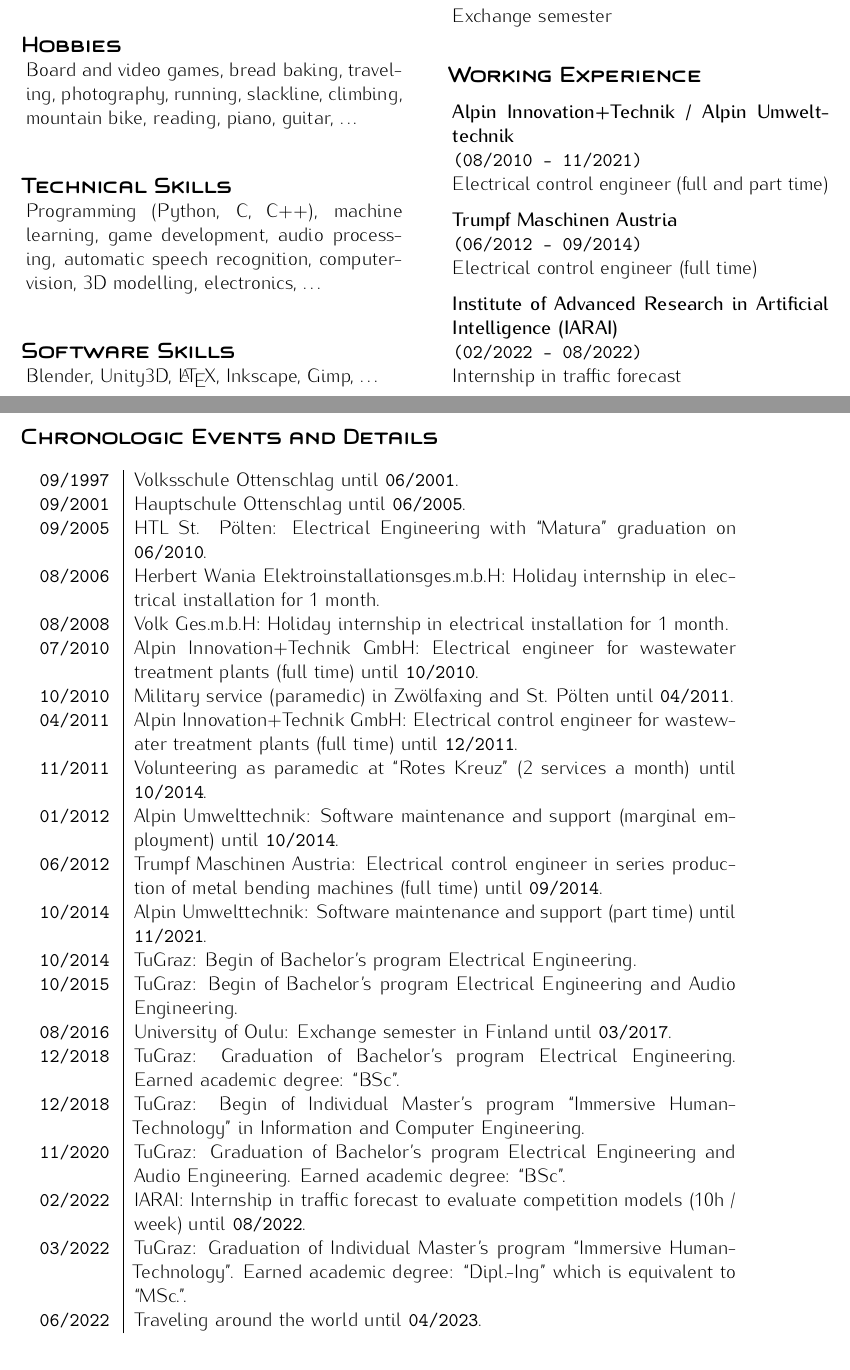
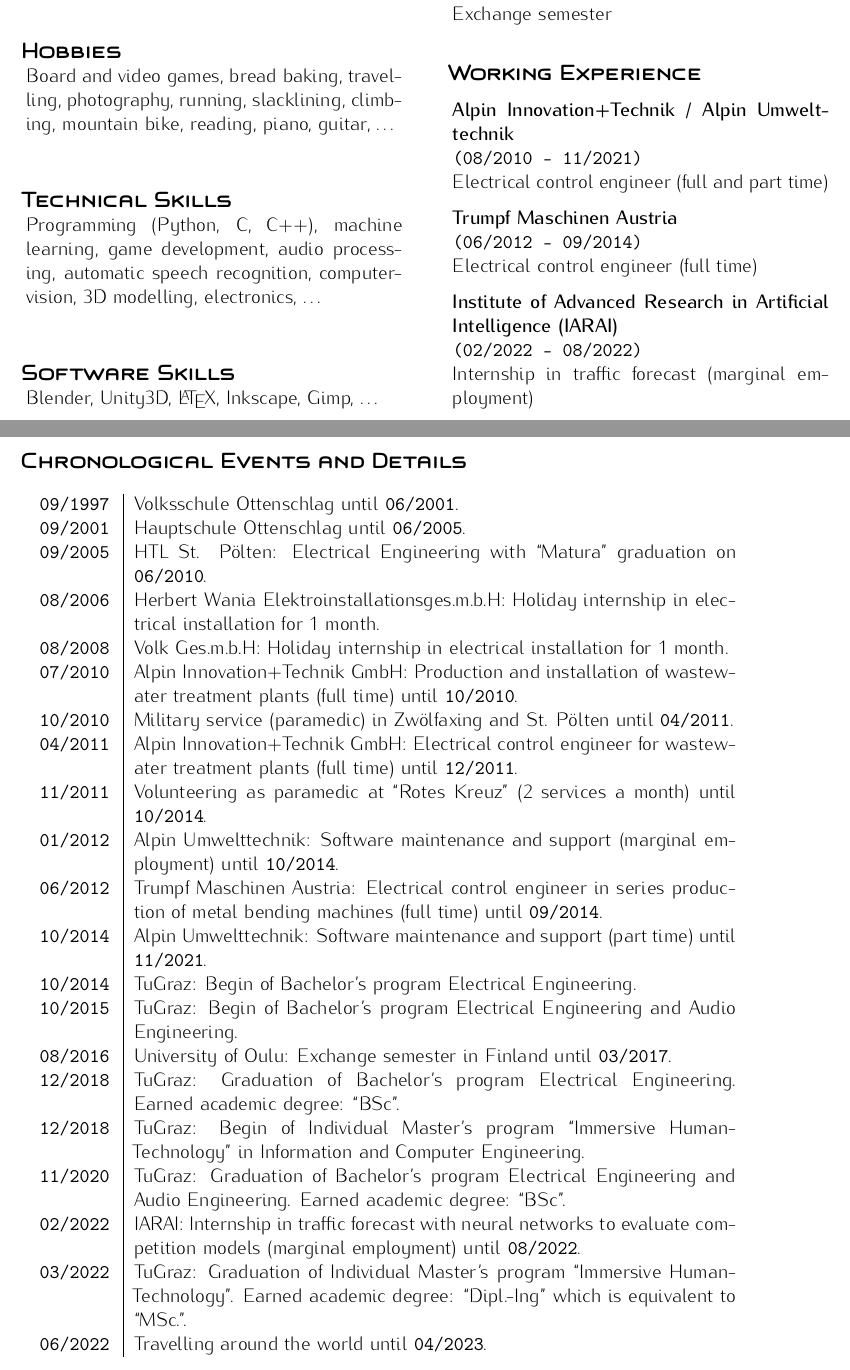
Before and after one commit to gartenschlaefer/curriculum_vitae, a LaTeX CV (cv/cv.tex, which reads cv/chronologic.tex, cv/education.tex, cv/personal.tex): two parts of pages 1 and 2 of 2, joined at a grey line, cut so that both start at the same text. Compiled offline with pdfLaTeX.

Commit message:
cv_v3 and de version

```diff
--- a/cv/chronologic.tex
+++ b/cv/chronologic.tex
@@ -1,12 +1,41 @@
+\IfLanguageName{ngerman}
+{
 \vspace*{0.75cm}
-\headParam{Chronologic Events and Details}\\\\
+\headParam{Chronologische Ereignisse und Details}\\\\
+\begin{tabularx}{\columnwidth}{>{\centering\arraybackslash}p{1.5cm} | p{12cm}}
+  \texttt{09/1997} & Volksschule Ottenschlag bis \texttt{06/2001}.\\
+  \texttt{09/2001} & Hauptschule Ottenschlag bis \texttt{06/2005}.\\
+  \texttt{09/2005} & HTL St. Pölten: Elektrotechnik mit \enquote{Matura} abgeschlossen am \texttt{06/2010}.\\
+  \texttt{08/2006} & Herbert Wania Elektroinstallationsges.m.b.H: Ferialpraktikum in der Elektroinstallation für 1 Monat.\\
+  \texttt{08/2008} & Volk Ges.m.b.H: Ferialpraktikum in der Elektroinstallation für 1 Monat.\\
+  \texttt{07/2010} & Alpin Innovation+Technik GmbH: Produktion und Inbetriebnahme für Kläranlagen (Vollzeit) bis \texttt{10/2010}.\\
+  \texttt{10/2010} & Militärdienst (Sanitäter) in Zwölfaxing und St. Pölten bis \texttt{04/2011}.\\
+  \texttt{04/2011} & Alpin Innovation+Technik GmbH: Steuerungstechniker für Kläranlagen (Vollzeit) bis \texttt{12/2011}.\\
+  \texttt{11/2011} & Freiwilliger Sanitäter beim \enquote{Roten Kreuz} (2 Dienste pro Monat) bis \texttt{10/2014}.\\
+  \texttt{01/2012} & Alpin Umwelttechnik: Software Wartung und Support (geringfügig) bis \texttt{10/2014}.\\
+  \texttt{06/2012} & Trumpf Maschinen Austria: Steuerungstechniker in der Serienproduktion von Biegemaschinen (Vollzeit) bis \texttt{09/2014}.\\
+  \texttt{10/2014} & Alpin Umwelttechnik: Software Wartung und Support (Teilzeit) bis \texttt{11/2021}.\\
+  \texttt{10/2014} & TuGraz: Beginn des Bachelorstudiums Elektrotechnik.\\
+  \texttt{10/2015} & TuGraz: Beginn des Bachelorstudiums Elektrotechnik-Toningenieur.\\
+  \texttt{08/2016} & University of Oulu: Austausch Semester in Finnland bis \texttt{03/2017}.\\
+  \texttt{12/2018} & TuGraz: Abschluss des Bachelorstudiums Elektrotechnik. Erworbener akademischer Grad: \enquote{BSc}.\\
+  \texttt{12/2018} & TuGraz: Beginn des Individuellen Masterstudiums \enquote{Immersive Human-Technology} in Information und Computer Engineering.\\
+  \texttt{11/2020} & TuGraz: Abschluss des Bachelorstudiums Elektrotechnik-Toningenieur. Erworbener akademischer Grad: \enquote{BSc}.\\
+  \texttt{02/2022} & IARAI: Praktikum in der Verkehrsvorhersage mit Neuronalen Netzwerken um Wettbewerbs Modelle zu evaluieren (geringfügig) bis \texttt{08/2022}.\\
+  \texttt{03/2022} & TuGraz: Abschluss des Individuellen Masterstudiums \enquote{Immersive Human-Technology}. Erworbener akademischer Grad: \enquote{Dipl.-Ing} äquivalent zu \enquote{MSc.}.\\
+  \texttt{06/2022} & Weltreise bis \texttt{04/2023}.\\
+\end{tabularx}
+}
+{
+\vspace*{0.75cm}
+\headParam{Chronological Events and Details}\\\\
 \begin{tabularx}{\columnwidth}{>{\centering\arraybackslash}p{1.5cm} | p{12cm}}
   \texttt{09/1997} & Volksschule Ottenschlag until \texttt{06/2001}.\\
   \texttt{09/2001} & Hauptschule Ottenschlag until \texttt{06/2005}.\\
   \texttt{09/2005} & HTL St. Pölten: Electrical Engineering with \enquote{Matura} graduation on \texttt{06/2010}.\\
   \texttt{08/2006} & Herbert Wania Elektroinstallationsges.m.b.H: Holiday internship in electrical installation for 1 month.\\
   \texttt{08/2008} & Volk Ges.m.b.H: Holiday internship in electrical installation for 1 month.\\
-  \texttt{07/2010} & Alpin Innovation+Technik GmbH: Electrical engineer for wastewater treatment plants (full time) until \texttt{10/2010}.\\
+  \texttt{07/2010} & Alpin Innovation+Technik GmbH: Production and installation of wastewater treatment plants (full time) until \texttt{10/2010}.\\
   \texttt{10/2010} & Military service (paramedic) in Zwölfaxing and St. Pölten until \texttt{04/2011}.\\
   \texttt{04/2011} & Alpin Innovation+Technik GmbH: Electrical control engineer for wastewater treatment plants (full time) until \texttt{12/2011}.\\
   \texttt{11/2011} & Volunteering as paramedic at \enquote{Rotes Kreuz} (2 services a month) until \texttt{10/2014}.\\
@@ -19,7 +48,8 @@
   \texttt{12/2018} & TuGraz: Graduation of Bachelor's program Electrical Engineering. Earned academic degree: \enquote{BSc}.\\
   \texttt{12/2018} & TuGraz: Begin of Individual Master's program \enquote{Immersive Human-Technology} in Information and Computer Engineering.\\
   \texttt{11/2020} & TuGraz: Graduation of Bachelor's program Electrical Engineering and Audio Engineering. Earned academic degree: \enquote{BSc}.\\
-  \texttt{02/2022} & IARAI: Internship in traffic forecast to evaluate competition models (10h / week) until \texttt{08/2022}.\\
+  \texttt{02/2022} & IARAI: Internship in traffic forecast with neural networks to evaluate competition models (marginal employment) until \texttt{08/2022}.\\
   \texttt{03/2022} & TuGraz: Graduation of Individual Master's program \enquote{Immersive Human-Technology}. Earned academic degree: \enquote{Dipl.-Ing} which is equivalent to \enquote{MSc.}.\\
-  \texttt{06/2022} & Traveling around the world until \texttt{04/2023}.\\
+  \texttt{06/2022} & Travelling around the world until \texttt{04/2023}.\\
 \end{tabularx}
+}
--- a/cv/education.tex
+++ b/cv/education.tex
@@ -1,5 +1,37 @@
 % --
 % education
+
+\IfLanguageName{ngerman}
+{
+
+\headParam{Ausbildung}
+
+% vs ottenschlag
+\textbf{Volksschule Ottenschlag}\\
+\texttt{(09/1997 - 06/2001)}
+
+% hs ottenschlag
+\textbf{Hauptschule Ottenschlag}\\
+\texttt{(09/2001 - 06/2005)}
+
+% htl st. pölten
+\textbf{HTL St. Pölten}\\
+\texttt{(09/2005 - 06/2010)}\\
+Elektrotechnik
+
+% university
+\textbf{Technische Universität Graz}\\
+\texttt{(10/2014 - 03/2022)}\\
+BSc Elektrotechnik\\
+BSc Elektrotechnik-Toningenieur\\
+MSc Individuelles Masterstudium: Information and Computer Engineering
+
+% exchange
+\textbf{University of Oulu (Finland)}\\
+\texttt{(08/2016 - 03/2017)}\\
+Austausch Semester\\
+}
+{
 
 \headParam{Education}
 
--- a/cv/personal.tex
+++ b/cv/personal.tex
@@ -1,6 +1,47 @@
 % --
 % personal
 
+\IfLanguageName{ngerman}
+{
+
+\headParam{Information zur Person}
+
+\begin{tabular} { l p{3.9cm} }
+  \textbf{Geschlecht:} & Männlich\\
+  \textbf{Nationalität:} & Österreich\\
+  \textbf{Geburtsjahr:} & 1991\\
+  \textbf{Geburtsort:} & Zwettl\\
+\end{tabular}
+
+\textbf{Ein paar Worte über mich:}\\
+Ich bin ein freundlicher und aufgeschlossener Mensch und verbringe gerne meine Freizeit mit Freunden bei einem guten Kaffee.\\
+
+% --
+% languages
+
+\headParam{Fremdsprachen}\\\\
+\begingroup \centering \includegraphics[width=0.25\textwidth]{./figs/languages.jpg} \endgroup\\
+
+
+% --
+% skills
+
+\headParam{Freizeitbeschäftigungen}\\
+Brett- und Videospiele, Brot backen, Reisen, Fotografie, Laufen, Slacklinen, Klettern, Mountainbiken, Lesen, Piano, Gitarre, \dots\\
+
+% --
+% technical skills
+
+\headParam{Technische Fertigkeiten}\\
+Programmieren (Python, C, C++), Maschinelles Lernen, Spiele Entwicklung, Audio Verarbeitung, Automatische Spracherkennung, Maschinelles Sehen, 3D-Modellierung, Elektronik, \dots\\
+
+% --
+% software skills
+
+\headParam{Software Fertigkeiten}\\
+Blender, Unity3D, \LaTeX, Inkscape, Gimp, \dots
+}
+{
 % --
 % personal information
 
@@ -14,7 +55,7 @@
 \end{tabular}
 
 \textbf{Few words about myself:}\\
-I'm a friendly and open minded person who loves to explore new things and to share his free time with friends preferably at a cup of hot coffee.\\
+I'm a friendly and open minded person and I enjoy to share my free time with friends, preferably at a cup of hot coffee.\\
 
 % --
 % languages
@@ -28,7 +69,7 @@ I'm a friendly and open minded person who loves to explore new things and to sha
 % skills
 
 \headParam{Hobbies}\\
-Board and video games, bread baking, traveling, photography, running, slackline, climbing, mountain bike, reading, piano, guitar, \dots\\
+Board and video games, bread baking, travelling, photography, running, slacklining, climbing, mountain bike, reading, piano, guitar, \dots\\
 
 % --
 % technical skills
--- a/cv/working.tex
+++ b/cv/working.tex
@@ -14,4 +34,5 @@ Electrical control engineer (full time)
 
 \textbf{Institute of Advanced Research in Artificial Intelligence (IARAI)}\\
 \texttt{(02/2022 - 08/2022)}\\
-Internship in traffic forecast
+Internship in traffic forecast (marginal employment)
+}
--- a/lib/packages.tex
+++ b/lib/packages.tex
@@ -1,5 +1,8 @@
 % --
 % packages
+
+% language packages
+\usepackage[ngerman, english]{babel}
 
 \usepackage[utf8]{inputenc}
 %\usepackage{parallel, enumitem}
@@ -40,3 +43,6 @@
 \usepackage{csquotes}
 
 \usepackage{array}
+
+% language if package
+\usepackage{iflang}
```
Also changed, not shown: application_letters/bongfish/bongfish.tex (+1 -1 lines), application_letters/gr_ottenschlag/gr.tex (added, +47 -0 lines), application_letters/iarai/iarai.tex (+1 -1 lines), cv/cv.tex (+2 -0 lines), cv/header.tex (+24 -0 lines), application_letters/bongfish/tron_blue_orange_up.png (deleted), lib/figs/tron_blue_orange_up.png (renamed from application_letters/iarai/tron_blue_orange_up.png), cv/education.tex (1 more changed lines), cv/personal.tex (1 more changed lines), cv/working.tex (20 more changed lines).
